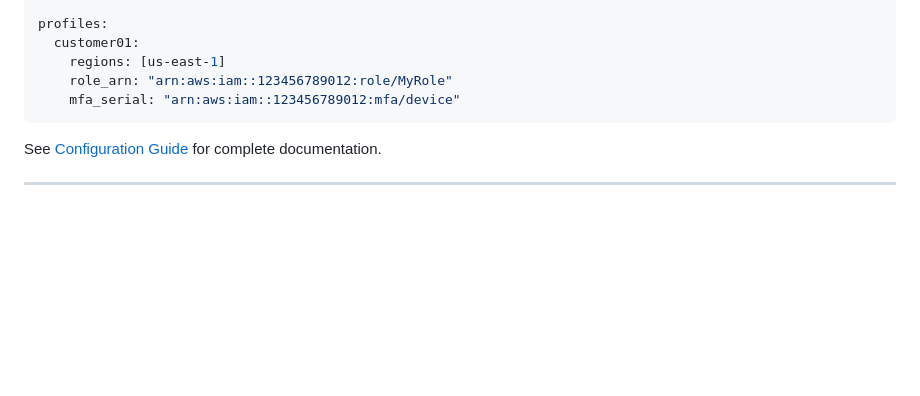
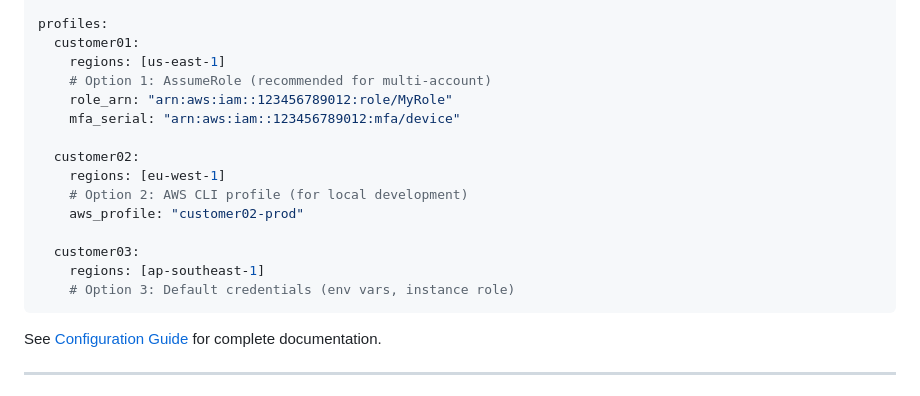
Before and after one commit to kosty-cloud/kosty, a Markdown page: README.md, the part around the change. Drawn GitHub-style; blank space fills up the shorter version.

Commit message:
Add aws_profile example to README config section

````diff
--- a/README.md
+++ b/README.md
@@ -491,8 +491,18 @@ default:
 profiles:
   customer01:
     regions: [us-east-1]
+    # Option 1: AssumeRole (recommended for multi-account)
     role_arn: "arn:aws:iam::123456789012:role/MyRole"
     mfa_serial: "arn:aws:iam::123456789012:mfa/device"
+
+  customer02:
+    regions: [eu-west-1]
+    # Option 2: AWS CLI profile (for local development)
+    aws_profile: "customer02-prod"
+
+  customer03:
+    regions: [ap-southeast-1]
+    # Option 3: Default credentials (env vars, instance role)
 ```
 
 See [Configuration Guide](docs/CONFIGURATION.md) for complete documentation.
````
